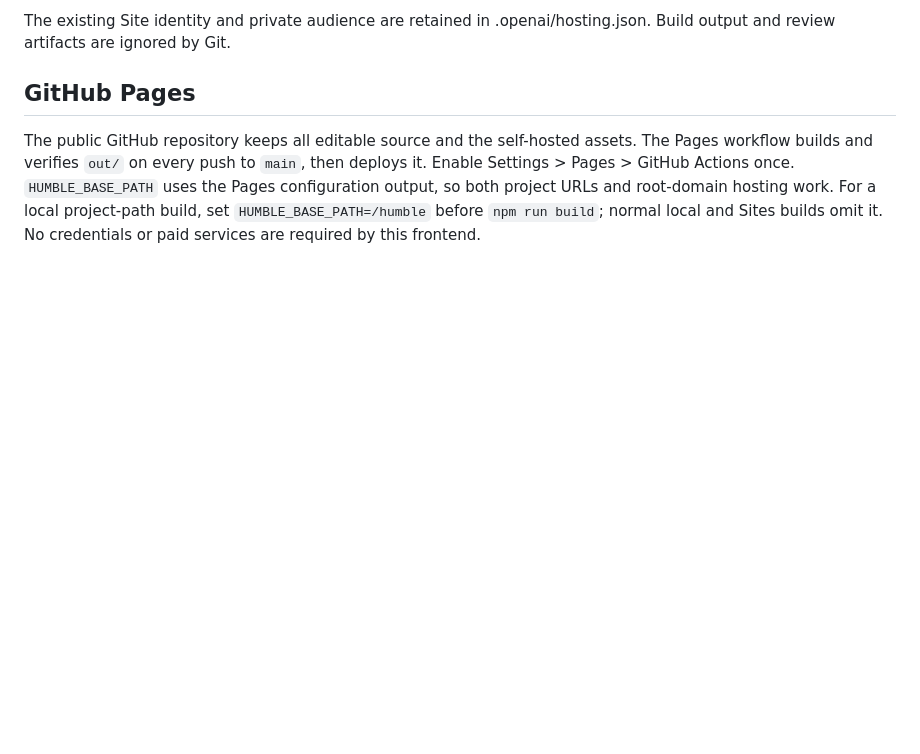
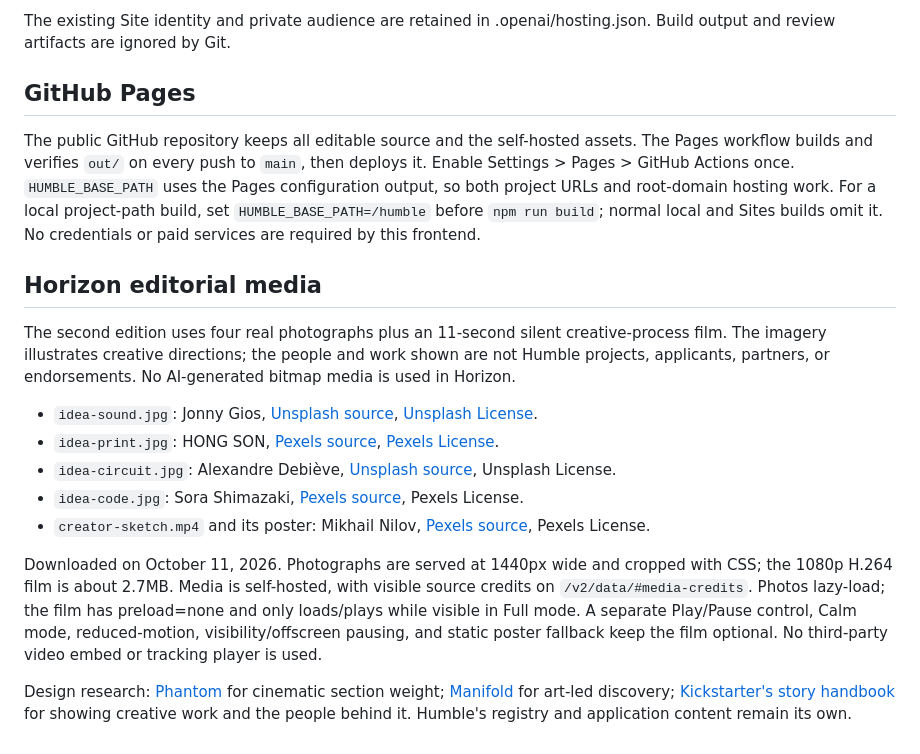
Before and after one commit to IsgandarYusifov/humble, a Markdown page: README.md, the part around the change. GitHub-like rendering; blank space fills up the shorter version.

Commit message:
Document licensed imagery and retain both Humble editions

```diff
--- a/README.md
+++ b/README.md
@@ -37,3 +37,17 @@ The existing Site identity and private audience are retained in .openai/hosting.
 ## GitHub Pages
 
 The public GitHub repository keeps all editable source and the self-hosted assets. The Pages workflow builds and verifies `out/` on every push to `main`, then deploys it. Enable Settings > Pages > GitHub Actions once. `HUMBLE_BASE_PATH` uses the Pages configuration output, so both project URLs and root-domain hosting work. For a local project-path build, set `HUMBLE_BASE_PATH=/humble` before `npm run build`; normal local and Sites builds omit it. No credentials or paid services are required by this frontend.
+
+## Horizon editorial media
+
+The second edition uses four real photographs plus an 11-second silent creative-process film. The imagery illustrates creative directions; the people and work shown are not Humble projects, applicants, partners, or endorsements. No AI-generated bitmap media is used in Horizon.
+
+- `idea-sound.jpg`: Jonny Gios, [Unsplash source](https://unsplash.com/photos/a-hand-holding-a-circuit-board-uL0yEZIyiQw), [Unsplash License](https://unsplash.com/license).
+- `idea-print.jpg`: HONG SON, [Pexels source](https://www.pexels.com/photo/a-man-is-working-on-a-screen-printing-machine-27893067/), [Pexels License](https://www.pexels.com/license/).
+- `idea-circuit.jpg`: Alexandre Debiève, [Unsplash source](https://unsplash.com/photos/macro-photography-of-black-circuit-board-FO7JIlwjOtU), Unsplash License.
+- `idea-code.jpg`: Sora Shimazaki, [Pexels source](https://www.pexels.com/photo/crop-faceless-developer-working-on-software-code-on-laptop-5926382/), Pexels License.
+- `creator-sketch.mp4` and its poster: Mikhail Nilov, [Pexels source](https://www.pexels.com/video/video-of-a-person-sketching-6970180/), Pexels License.
+
+Downloaded on October 11, 2026. Photographs are served at 1440px wide and cropped with CSS; the 1080p H.264 film is about 2.7MB. Media is self-hosted, with visible source credits on `/v2/data/#media-credits`. Photos lazy-load; the film has preload=none and only loads/plays while visible in Full mode. A separate Play/Pause control, Calm mode, reduced-motion, visibility/offscreen pausing, and static poster fallback keep the film optional. No third-party video embed or tracking player is used.
+
+Design research: [Phantom](https://phantom.com/) for cinematic section weight; [Manifold](https://manifold.xyz/) for art-led discovery; [Kickstarter's story handbook](https://www.kickstarter.com/help/handbook/your_story) for showing creative work and the people behind it. Humble's registry and application content remain its own.
```
